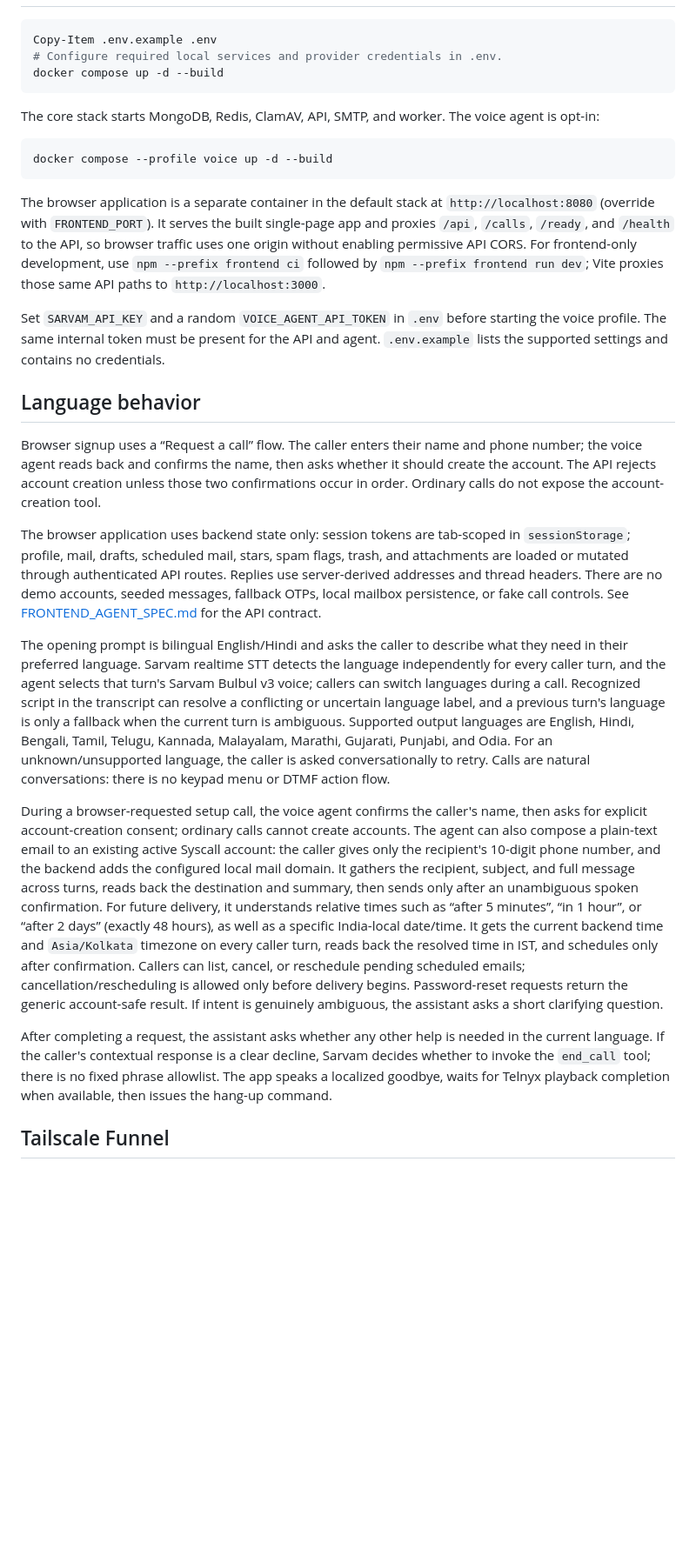
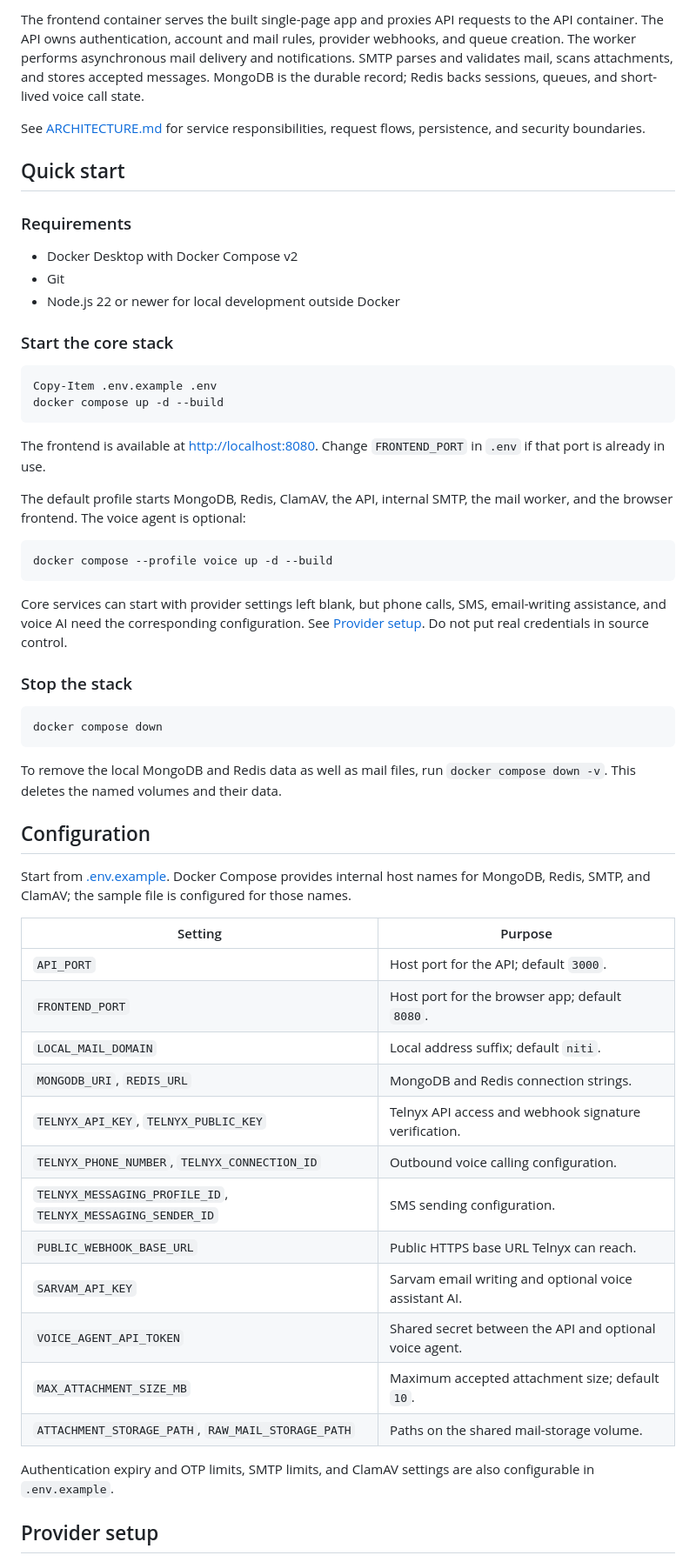
Before and after one commit to TS47Andres/Syscall, a Markdown page: README.md, the part around one of its changes. Shown at 87% size. Drawn GitHub-style; blank space fills up the shorter version.

````diff
--- a/README.md
+++ b/README.md
@@ -19,31 +102,60 @@ Frontend implementers and coding agents should use [FRONTEND_AGENT_SPEC.md](FRON
+The frontend container serves the built single-page app and proxies API requests to the API container. The API owns authentication, account and mail rules, provider webhooks, and queue creation. The worker performs asynchronous mail delivery and notifications. SMTP parses and validates mail, scans attachments, and stores accepted messages. MongoDB is the durable record; Redis backs sessions, queues, and short-lived voice call state.
+
+See [ARCHITECTURE.md](ARCHITECTURE.md) for service responsibilities, request flows, persistence, and security boundaries.
+
+## Quick start
+
+### Requirements
+
+- Docker Desktop with Docker Compose v2
+- Git
+- Node.js 22 or newer for local development outside Docker
+
+### Start the core stack
 
 ```powershell
 Copy-Item .env.example .env
-# Configure required local services and provider credentials in .env.
 docker compose up -d --build
 ```
 
-The core stack starts MongoDB, Redis, ClamAV, API, SMTP, and worker. The voice agent is opt-in:
+The frontend is available at [http://localhost:8080](http://localhost:8080). Change `FRONTEND_PORT` in `.env` if that port is already in use.
+
+The default profile starts MongoDB, Redis, ClamAV, the API, internal SMTP, the mail worker, and the browser frontend. The voice agent is optional:
 
 ```powershell
 docker compose --profile voice up -d --build
 ```
 
-The browser application is a separate container in the default stack at `http://localhost:8080` (override with `FRONTEND_PORT`). It serves the built single-page app and proxies `/api`, `/calls`, `/ready`, and `/health` to the API, so browser traffic uses one origin without enabling permissive API CORS. For frontend-only development, use `npm --prefix frontend ci` followed by `npm --prefix frontend run dev`; Vite proxies those same API paths to `http://localhost:3000`.
+Core services can start with provider settings left blank, but phone calls, SMS, email-writing assistance, and voice AI need the corresponding configuration. See [Provider setup](#provider-setup). Do not put real credentials in source control.
 
-Set `SARVAM_API_KEY` and a random `VOICE_AGENT_API_TOKEN` in `.env` before starting the voice profile. The same internal token must be present for the API and agent. `.env.example` lists the supported settings and contains no credentials.
+### Stop the stack
 
-## Language behavior
+```powershell
+docker compose down
+```
 
-Browser signup uses a “Request a call” flow. The caller enters their name and phone number; the voice agent reads back and confirms the name, then asks whether it should create the account. The API rejects account creation unless those two confirmations occur in order. Ordinary calls do not expose the account-creation tool.
+To remove the local MongoDB and Redis data as well as mail files, run `docker compose down -v`. This deletes the named volumes and their data.
 
-The browser application uses backend state only: session tokens are tab-scoped in `sessionStorage`; profile, mail, drafts, scheduled mail, stars, spam flags, trash, and attachments are loaded or mutated through authenticated API routes. Replies use server-derived addresses and thread headers. There are no demo accounts, seeded messages, fallback OTPs, local mailbox persistence, or fake call controls. See [FRONTEND_AGENT_SPEC.md](FRONTEND_AGENT_SPEC.md) for the API contract.
+## Configuration
 
-The opening prompt is bilingual English/Hindi and asks the caller to describe what they need in their preferred language. Sarvam realtime STT detects the language independently for every caller turn, and the agent selects that turn's Sarvam Bulbul v3 voice; callers can switch languages during a call. Recognized script in the transcript can resolve a conflicting or uncertain language label, and a previous turn's language is only a fallback when the current turn is ambiguous. Supported output languages are English, Hindi, Bengali, Tamil, Telugu, Kannada, Malayalam, Marathi, Gujarati, Punjabi, and Odia. For an unknown/unsupported language, the caller is asked conversationally to retry. Calls are natural conversations: there is no keypad menu or DTMF action flow.
+Start from [.env.example](.env.example). Docker Compose provides internal host names for MongoDB, Redis, SMTP, and ClamAV; the sample file is configured for those names.
 
-During a browser-requested setup call, the voice agent confirms the caller's name, then asks for explicit account-creation consent; ordinary calls cannot create accounts. The agent can also compose a plain-text email to an existing active Syscall account: the caller gives only the recipient's 10-digit phone number, and the backend adds the configured local mail domain. It gathers the recipient, subject, and full message across turns, reads back the destination and summary, then sends only after an unambiguous spoken confirmation. For future delivery, it understands relative times such as “after 5 minutes”, “in 1 hour”, or “after 2 days” (exactly 48 hours), as well as a specific India-local date/time. It gets the current backend time and `Asia/Kolkata` timezone on every caller turn, reads back the resolved time in IST, and schedules only after confirmation. Callers can list, cancel, or reschedule pending scheduled emails; cancellation/rescheduling is allowed only before delivery begins. Password-reset requests return the generic account-safe result. If intent is genuinely ambiguous, the assistant asks a short clarifying question.
+| Setting | Purpose |
+| --- | --- |
+| `API_PORT` | Host port for the API; default `3000`. |
+| `FRONTEND_PORT` | Host port for the browser app; default `8080`. |
+| `LOCAL_MAIL_DOMAIN` | Local address suffix; default `niti`. |
+| `MONGODB_URI`, `REDIS_URL` | MongoDB and Redis connection strings. |
+| `TELNYX_API_KEY`, `TELNYX_PUBLIC_KEY` | Telnyx API access and webhook signature verification. |
+| `TELNYX_PHONE_NUMBER`, `TELNYX_CONNECTION_ID` | Outbound voice calling configuration. |
+| `TELNYX_MESSAGING_PROFILE_ID`, `TELNYX_MESSAGING_SENDER_ID` | SMS sending configuration. |
+| `PUBLIC_WEBHOOK_BASE_URL` | Public HTTPS base URL Telnyx can reach. |
+| `SARVAM_API_KEY` | Sarvam email writing and optional voice assistant AI. |
+| `VOICE_AGENT_API_TOKEN` | Shared secret between the API and optional voice agent. |
+| `MAX_ATTACHMENT_SIZE_MB` | Maximum accepted attachment size; default `10`. |
+| `ATTACHMENT_STORAGE_PATH`, `RAW_MAIL_STORAGE_PATH` | Paths on the shared mail-storage volume. |
 
-After completing a request, the assistant asks whether any other help is needed in the current language. If the caller's contextual response is a clear decline, Sarvam decides whether to invoke the `end_call` tool; there is no fixed phrase allowlist. The app speaks a localized goodbye, waits for Telnyx playback completion when available, then issues the hang-up command.
+Authentication expiry and OTP limits, SMTP limits, and ClamAV settings are also configurable in `.env.example`.
 
-## Tailscale Funnel
+## Provider setup
 
````
Also changed, not shown: other parts of README.md (+200 -45 lines), ARCHITECTURE.md (+156 -68 lines).
